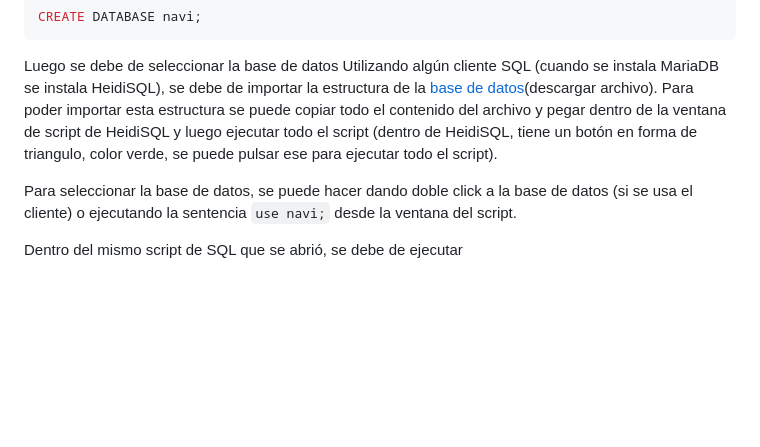
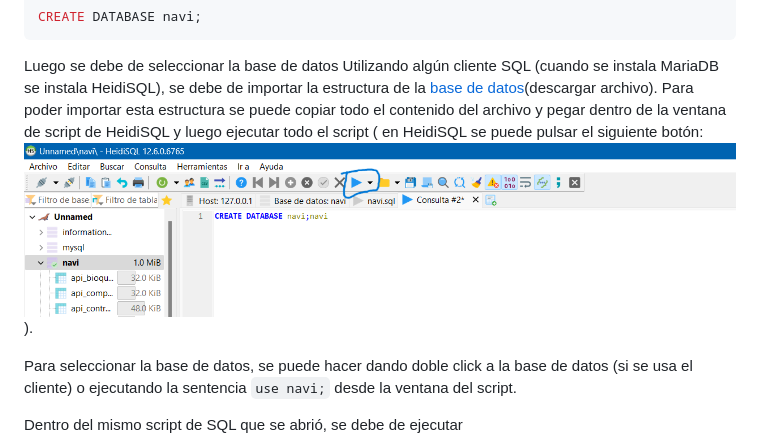
Before and after one commit to AxelNava/Navi, a Markdown page: README.md, the part around the change. GitHub-like rendering; pictures changed too: images_readme/boton_heidi_ejecutar.png (added); blank space fills up the shorter version.

Commit message:
Botón para ejecutar script en HeidiSQL

```diff
--- a/README.md
+++ b/README.md
@@ -288,7 +288,10 @@ CREATE DATABASE navi;
 Luego se debe de seleccionar la base de datos
 Utilizando algún cliente SQL (cuando se instala MariaDB se instala HeidiSQL),
 se debe de importar la estructura de la [base de datos](files_config/navi.sql)(descargar archivo). Para poder importar esta estructura
-se puede copiar todo el contenido del archivo y pegar dentro de la ventana de script de HeidiSQL y luego ejecutar todo el script (dentro de HeidiSQL, tiene un botón en forma de triangulo, color verde, se puede pulsar ese para ejecutar todo el script).
+se puede copiar todo el contenido del archivo y pegar dentro de la ventana de script de HeidiSQL y luego ejecutar todo el script (
+    en HeidiSQL se puede pulsar el siguiente botón:
+    ![boton_heidi](/images_readme/boton_heidi_ejecutar.png)
+).
 
 Para seleccionar la base de datos, se puede hacer dando doble click a la base de datos (si se usa el cliente) o ejecutando
 la sentencia `use navi;` desde la ventana del script.
```
